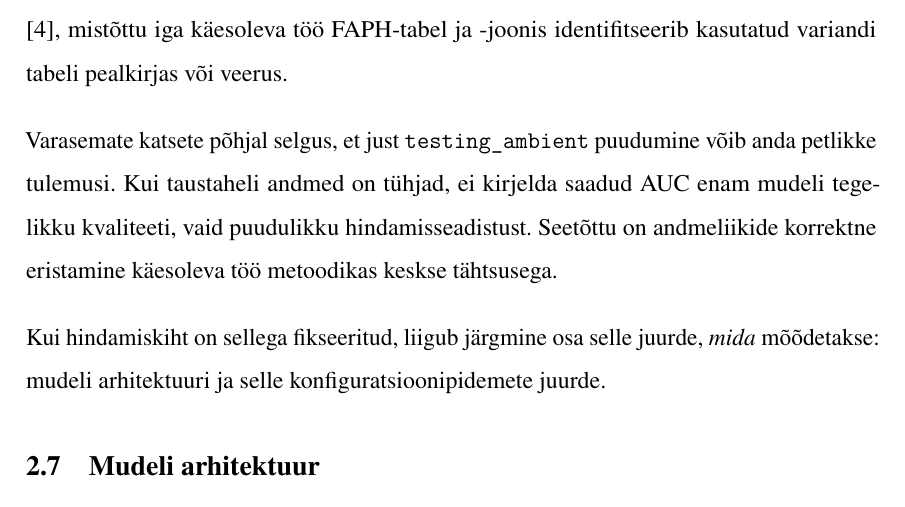
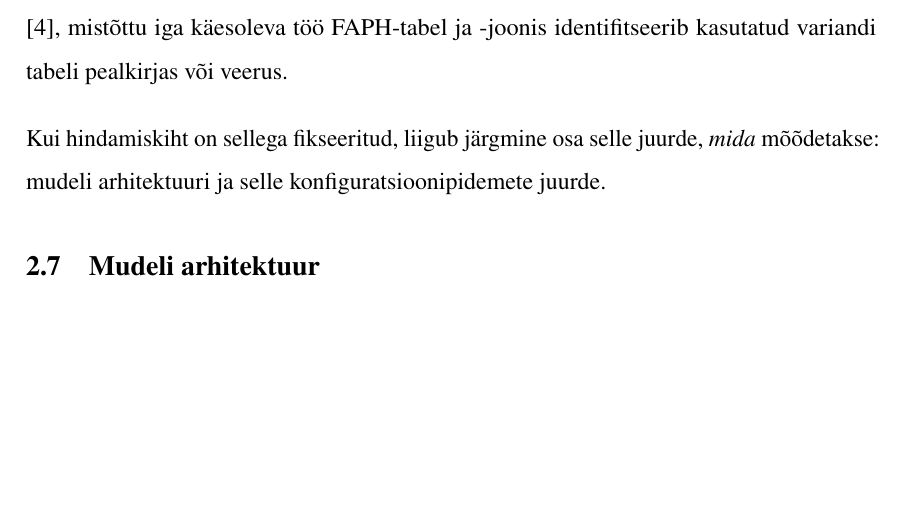
Before and after one commit to Yikizi/kratt, a LaTeX thesis (docs/thesis/thesis-tex-estonian/main.tex, which reads docs/thesis/thesis-tex-estonian/chapters/first_chapter.tex): part of page 21 of 86, cut so that both start at the same text, the shorter picture padded with empty space. Compiled offline with pdfLaTeX.

Commit message:
docs(thesis): chapter-readiness — drop duplicated testing_ambient caveat
(cherry picked from commit 4462d276a4ed8ab7777741a27d92cf7f45ffe2c8)

```diff
--- a/docs/thesis/thesis-tex-estonian/chapters/first_chapter.tex
+++ b/docs/thesis/thesis-tex-estonian/chapters/first_chapter.tex
@@ -70,8 +70,6 @@ Käesolevas töös eristatakse nelja FAPH-i mõõdiku varianti, mille loendusree
 \end{itemize}
 Muutuv loendusreegel on äratussõna kirjanduses üks levinumaid reprodutseeritavuse auke \cite{lopezespejo2021deepkws}, mistõttu iga käesoleva töö FAPH-tabel ja -joonis identifitseerib kasutatud variandi tabeli pealkirjas või veerus.
 
-Varasemate katsete põhjal selgus, et just \texttt{testing\_ambient} puudumine võib anda petlikke tulemusi. Kui taustaheli andmed on tühjad, ei kirjelda saadud AUC enam mudeli tegelikku kvaliteeti, vaid puudulikku hindamisseadistust. Seetõttu on andmeliikide korrektne eristamine käesoleva töö metoodikas keskse tähtsusega.
-
 Kui hindamiskiht on sellega fikseeritud, liigub järgmine osa selle juurde, \emph{mida} mõõdetakse: mudeli arhitektuuri ja selle konfiguratsioonipidemete juurde.
 
 \section{Mudeli arhitektuur}
```
